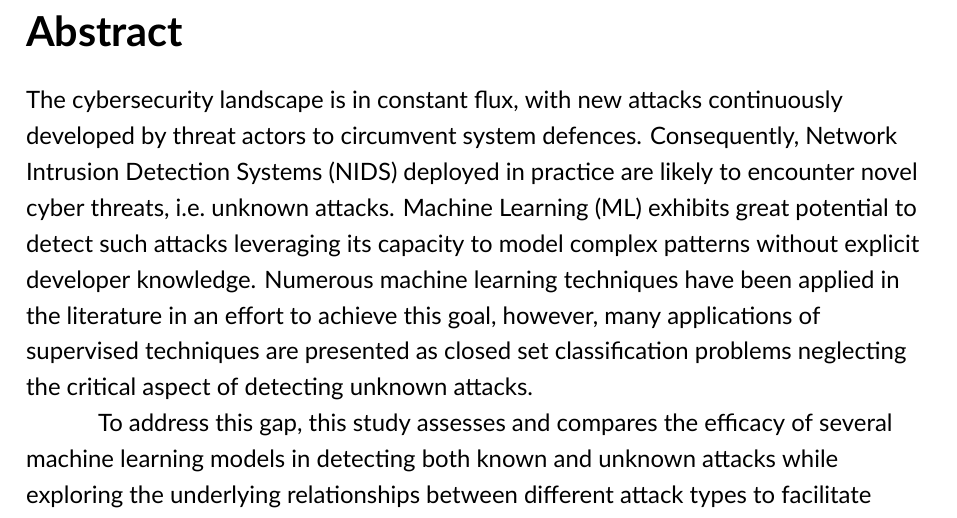
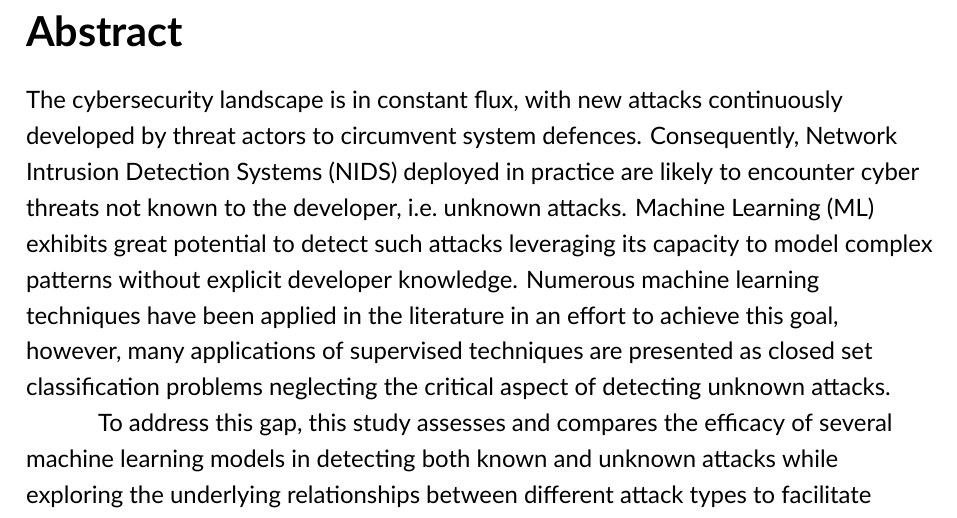
Before and after one commit to cazzopardi/FYP, a LaTeX thesis (documentation/final report/main.tex, which reads documentation/final report/content/abstract.tex): part of page 2 of 12, cut so that both start at the same text. Compiled offline with XeLaTeX.

Commit message:
[docs] final rep: slight reword in abstract

```diff
--- a/documentation/final report/content/abstract.tex
+++ b/documentation/final report/content/abstract.tex
@@ -3,13 +3,14 @@
 
 The cybersecurity landscape is in constant flux, with new attacks continuously
 developed by threat actors to circumvent system defences. Consequently,
-\gls{nids} deployed in practice are likely to encounter novel cyber threats,
-i.e.\ unknown attacks. \gls{ml} exhibits great potential to detect such attacks
-leveraging its capacity to model complex patterns without explicit developer
-knowledge. Numerous machine learning techniques have been applied in the
-literature in an effort to achieve this goal, however, many applications of
-supervised techniques are presented as closed set classification problems
-neglecting the critical aspect of detecting unknown attacks.
+\gls{nids} deployed in practice are likely to encounter cyber threats not known
+to the developer, i.e.\ unknown attacks. \gls{ml} exhibits great potential to
+detect such attacks leveraging its capacity to model complex patterns without
+explicit developer knowledge. Numerous machine learning techniques have been
+applied in the literature in an effort to achieve this goal, however, many
+applications of supervised techniques are presented as closed set
+classification problems neglecting the critical aspect of detecting unknown
+attacks.
 
 To address this gap, this study assesses and compares the efficacy of several
 machine learning models in detecting both known and unknown attacks while
```
